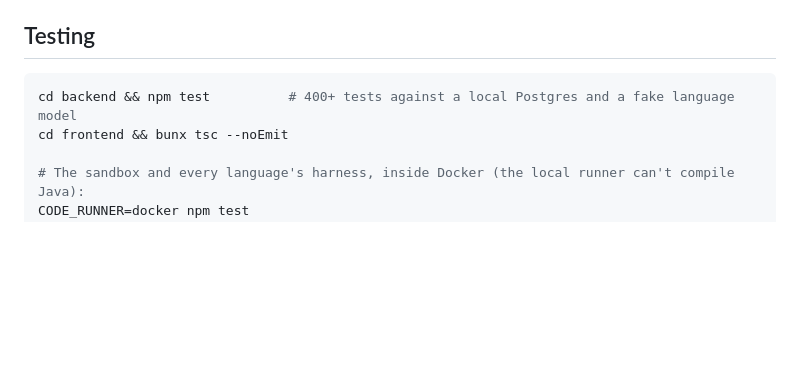
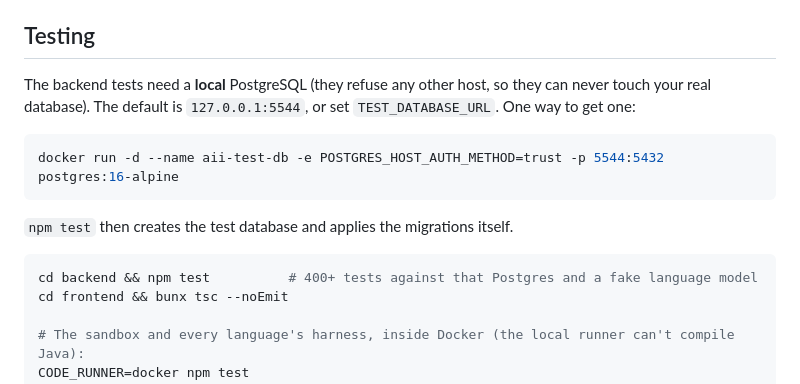
Before and after one commit to sayanCodesDev/ai-interviewer, a Markdown page: README.md, the part around the change. Drawn GitHub-style; blank space fills up the shorter version.

Commit message:
README: how to get a local test database

````diff
--- a/README.md
+++ b/README.md
@@ -119,8 +119,16 @@ A real voice round trip (recorded speech through a headless browser to Deepgram
 
 ## Testing
 
+The backend tests need a **local** PostgreSQL (they refuse any other host, so they can never touch your real database). The default is `127.0.0.1:5544`, or set `TEST_DATABASE_URL`. One way to get one:
+
 ```bash
-cd backend && npm test          # 400+ tests against a local Postgres and a fake language model
+docker run -d --name aii-test-db -e POSTGRES_HOST_AUTH_METHOD=trust -p 5544:5432 postgres:16-alpine
+```
+
+`npm test` then creates the test database and applies the migrations itself.
+
+```bash
+cd backend && npm test          # 400+ tests against that Postgres and a fake language model
 cd frontend && bunx tsc --noEmit
 
 # The sandbox and every language's harness, inside Docker (the local runner can't compile Java):
````
